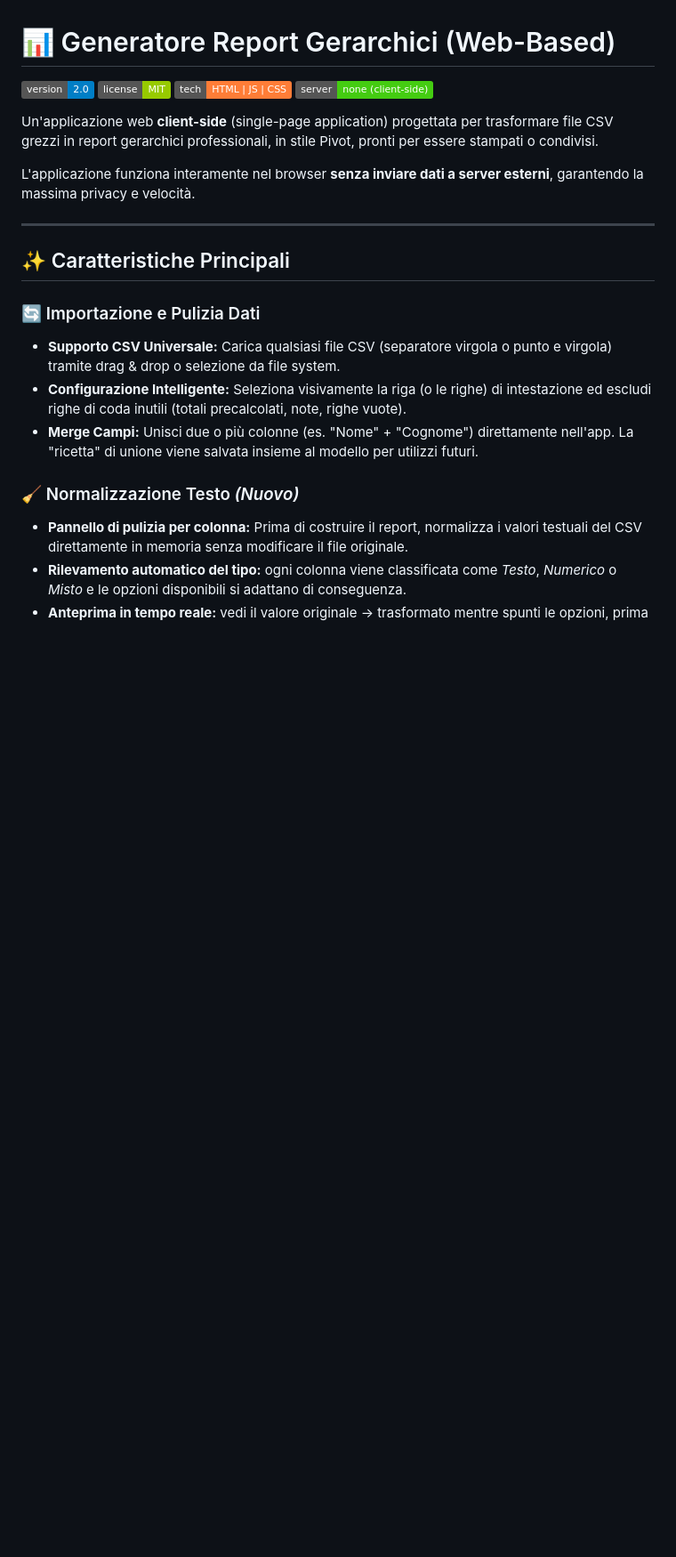
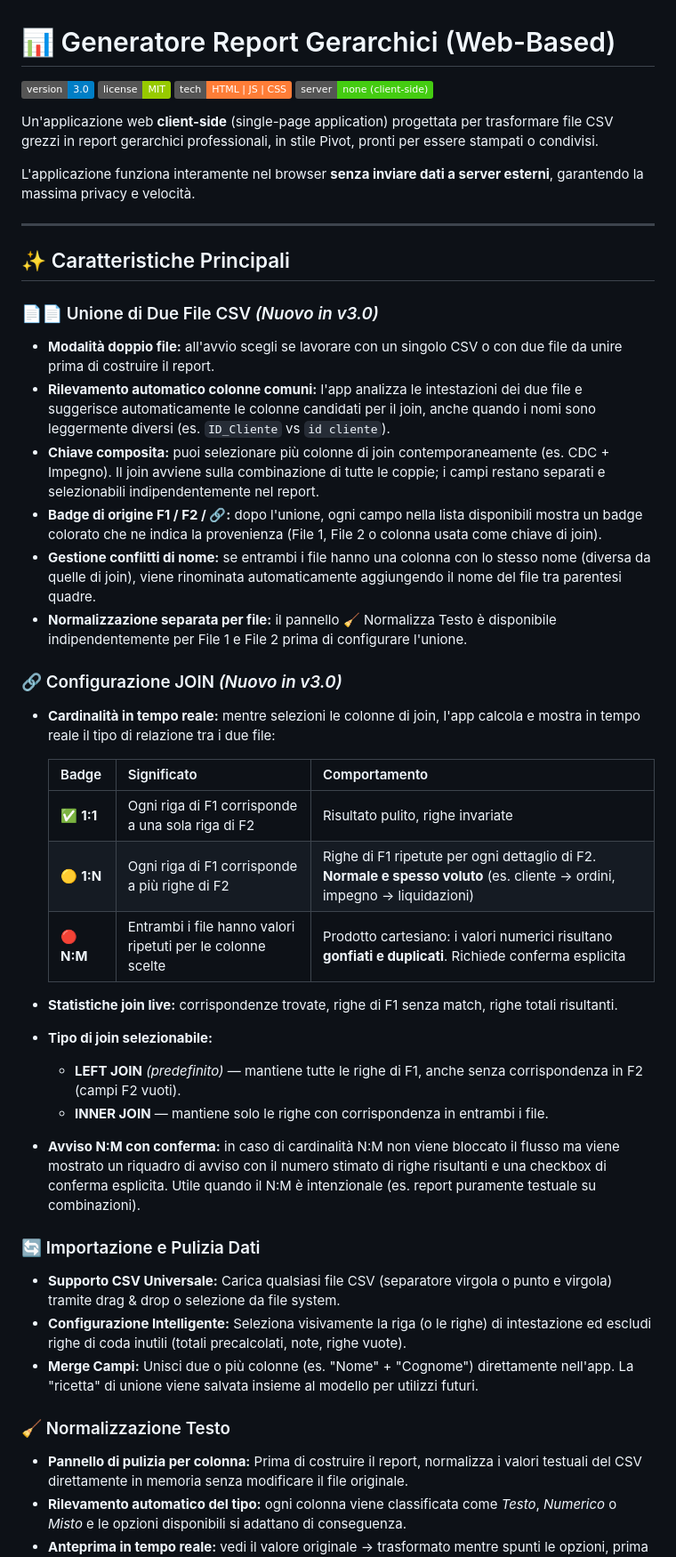
Before and after one commit to Lucab73/Report-gerarchici, a Markdown page: README.md, the part around one of its changes. Shown at 89% size. GitHub-like rendering; badges without logos; blank space fills up the shorter version.

```diff
--- a/README.md
+++ b/README.md
@@ -1,6 +1,6 @@
 # 📊 Generatore Report Gerarchici (Web-Based)
 
-![Version](https://img.shields.io/badge/version-2.0-blue.svg)
+![Version](https://img.shields.io/badge/version-3.0-blue.svg)
 ![License](https://img.shields.io/badge/license-MIT-green.svg)
 ![Technology](https://img.shields.io/badge/tech-HTML%20%7C%20JS%20%7C%20CSS-orange.svg)
 ![No Server](https://img.shields.io/badge/server-none%20(client--side)-brightgreen.svg)
@@ -13,12 +13,35 @@ L'applicazione funziona interamente nel browser **senza inviare dati a server es
 
 ## ✨ Caratteristiche Principali
 
+### 📄📄 Unione di Due File CSV *(Nuovo in v3.0)*
+- **Modalità doppio file:** all'avvio scegli se lavorare con un singolo CSV o con due file da unire prima di costruire il report.
+- **Rilevamento automatico colonne comuni:** l'app analizza le intestazioni dei due file e suggerisce automaticamente le colonne candidati per il join, anche quando i nomi sono leggermente diversi (es. `ID_Cliente` vs `id cliente`).
+- **Chiave composita:** puoi selezionare più colonne di join contemporaneamente (es. CDC + Impegno). Il join avviene sulla combinazione di tutte le coppie; i campi restano separati e selezionabili indipendentemente nel report.
+- **Badge di origine F1 / F2 / 🔗:** dopo l'unione, ogni campo nella lista disponibili mostra un badge colorato che ne indica la provenienza (File 1, File 2 o colonna usata come chiave di join).
+- **Gestione conflitti di nome:** se entrambi i file hanno una colonna con lo stesso nome (diversa da quelle di join), viene rinominata automaticamente aggiungendo il nome del file tra parentesi quadre.
+- **Normalizzazione separata per file:** il pannello 🧹 Normalizza Testo è disponibile indipendentemente per File 1 e File 2 prima di configurare l'unione.
+
+### 🔗 Configurazione JOIN *(Nuovo in v3.0)*
+- **Cardinalità in tempo reale:** mentre selezioni le colonne di join, l'app calcola e mostra in tempo reale il tipo di relazione tra i due file:
+
+  | Badge | Significato | Comportamento |
+  |---|---|---|
+  | ✅ **1:1** | Ogni riga di F1 corrisponde a una sola riga di F2 | Risultato pulito, righe invariate |
+  | 🟡 **1:N** | Ogni riga di F1 corrisponde a più righe di F2 | Righe di F1 ripetute per ogni dettaglio di F2. **Normale e spesso voluto** (es. cliente → ordini, impegno → liquidazioni) |
+  | 🔴 **N:M** | Entrambi i file hanno valori ripetuti per le colonne scelte | Prodotto cartesiano: i valori numerici risultano **gonfiati e duplicati**. Richiede conferma esplicita |
+
+- **Statistiche join live:** corrispondenze trovate, righe di F1 senza match, righe totali risultanti.
+- **Tipo di join selezionabile:**
+  - **LEFT JOIN** *(predefinito)* — mantiene tutte le righe di F1, anche senza corrispondenza in F2 (campi F2 vuoti).
+  - **INNER JOIN** — mantiene solo le righe con corrispondenza in entrambi i file.
+- **Avviso N:M con conferma:** in caso di cardinalità N:M non viene bloccato il flusso ma viene mostrato un riquadro di avviso con il numero stimato di righe risultanti e una checkbox di conferma esplicita. Utile quando il N:M è intenzionale (es. report puramente testuale su combinazioni).
+
 ### 🔄 Importazione e Pulizia Dati
 - **Supporto CSV Universale:** Carica qualsiasi file CSV (separatore virgola o punto e virgola) tramite drag & drop o selezione da file system.
 - **Configurazione Intelligente:** Seleziona visivamente la riga (o le righe) di intestazione ed escludi righe di coda inutili (totali precalcolati, note, righe vuote).
 - **Merge Campi:** Unisci due o più colonne (es. "Nome" + "Cognome") direttamente nell'app. La "ricetta" di unione viene salvata insieme al modello per utilizzi futuri.
 
-### 🧹 Normalizzazione Testo *(Nuovo)*
+### 🧹 Normalizzazione Testo
 - **Pannello di pulizia per colonna:** Prima di costruire il report, normalizza i valori testuali del CSV direttamente in memoria senza modificare il file originale.
 - **Rilevamento automatico del tipo:** ogni colonna viene classificata come *Testo*, *Numerico* o *Misto* e le opzioni disponibili si adattano di conseguenza.
 - **Anteprima in tempo reale:** vedi il valore originale → trasformato mentre spunti le opzioni, prima di applicare qualsiasi modifica.
```
Also changed, not shown: other parts of README.md (+50 -10 lines).
